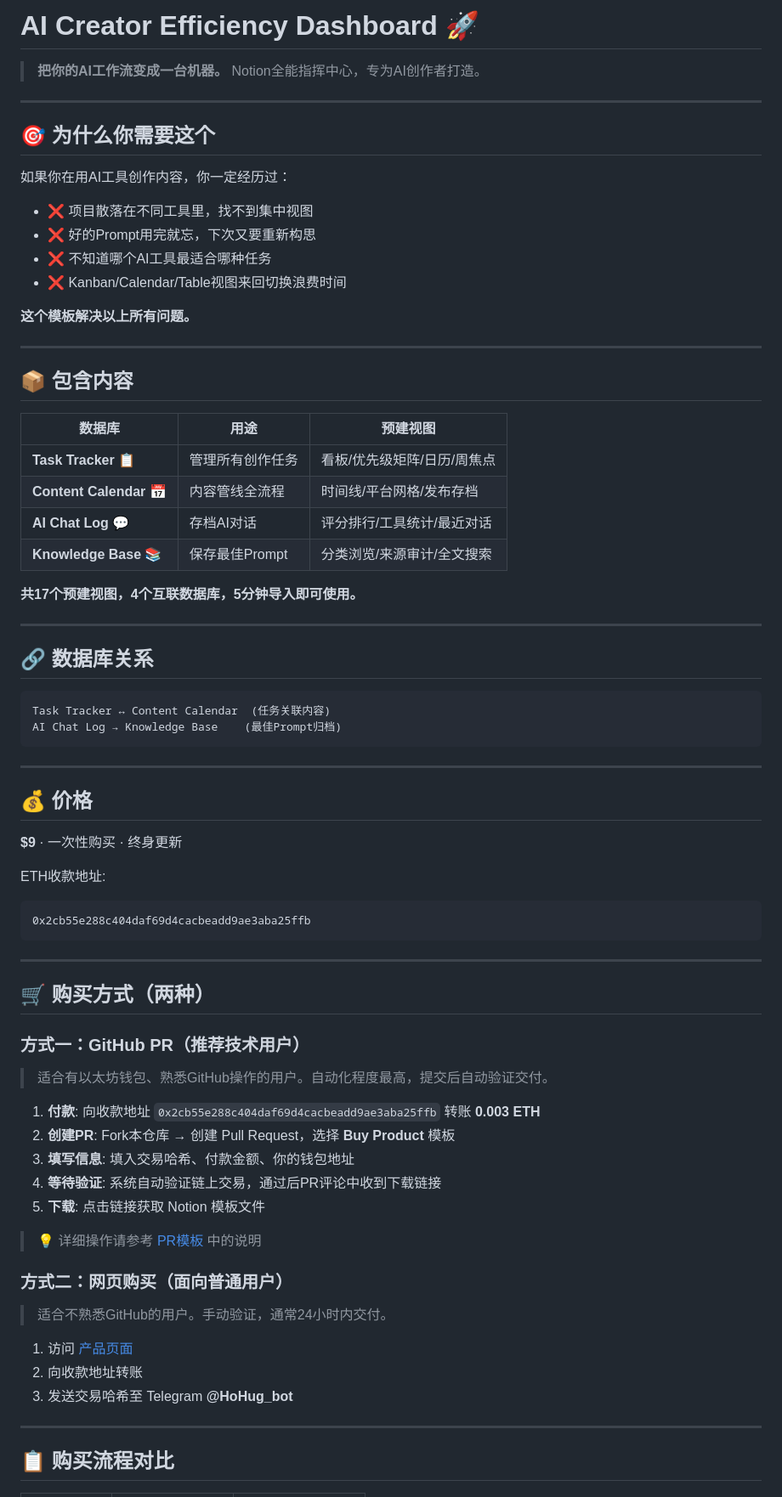
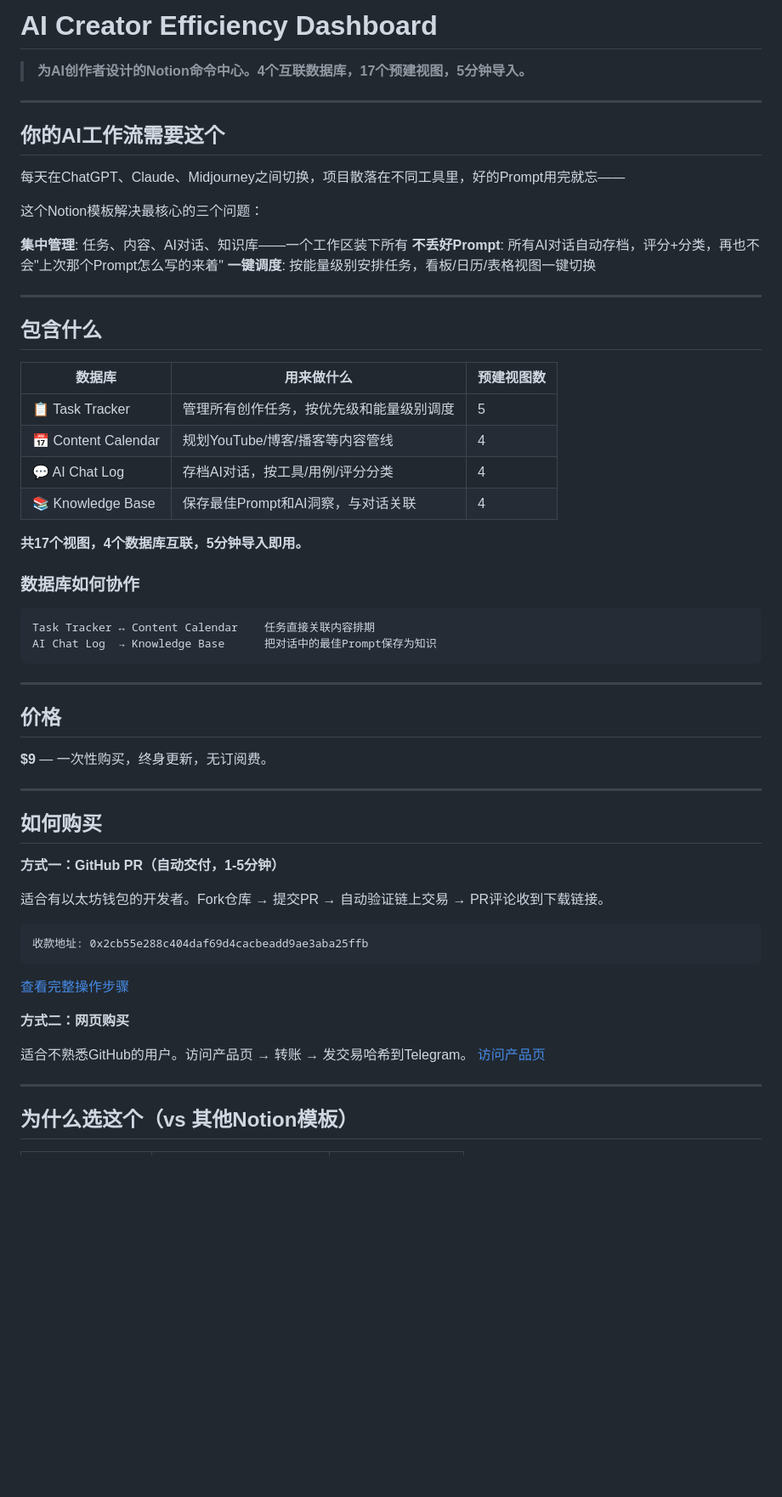
Before and after one commit to dylong254197-tech/ai-creator-dashboard, a Markdown page: README.md, the part around one of its changes. Shown at 85% size. GitHub-like rendering; blank space fills up the shorter version.

Commit message:
step1: rewrite README as professional landing page using copywriting skill

````diff
--- a/README.md
+++ b/README.md
@@ -1,78 +1,65 @@
-# AI Creator Efficiency Dashboard 🚀
+# AI Creator Efficiency Dashboard
 
-> **把你的AI工作流变成一台机器。** Notion全能指挥中心，专为AI创作者打造。
+> **为AI创作者设计的Notion命令中心。4个互联数据库，17个预建视图，5分钟导入。**
 
 ---
 
-## 🎯 为什么你需要这个
+## 你的AI工作流需要这个
 
-如果你在用AI工具创作内容，你一定经历过：
+每天在ChatGPT、Claude、Midjourney之间切换，项目散落在不同工具里，好的Prompt用完就忘——
 
-- ❌ 项目散落在不同工具里，找不到集中视图
-- ❌ 好的Prompt用完就忘，下次又要重新构思
-- ❌ 不知道哪个AI工具最适合哪种任务
-- ❌ Kanban/Calendar/Table视图来回切换浪费时间
+这个Notion模板解决最核心的三个问题：
 
-**这个模板解决以上所有问题。**
+**集中管理**: 任务、内容、AI对话、知识库——一个工作区装下所有
+**不丢好Prompt**: 所有AI对话自动存档，评分+分类，再也不会"上次那个Prompt怎么写的来着"
+**一键调度**: 按能量级别安排任务，看板/日历/表格视图一键切换
 
 ---
 
-## 📦 包含内容
+## 包含什么
 
-| 数据库 | 用途 | 预建视图 |
-|--------|------|----------|
-| **Task Tracker** 📋 | 管理所有创作任务 | 看板/优先级矩阵/日历/周焦点 |
-| **Content Calendar** 📅 | 内容管线全流程 | 时间线/平台网格/发布存档 |
-| **AI Chat Log** 💬 | 存档AI对话 | 评分排行/工具统计/最近对话 |
-| **Knowledge Base** 📚 | 保存最佳Prompt | 分类浏览/来源审计/全文搜索 |
+| 数据库 | 用来做什么 | 预建视图数 |
+|--------|-----------|-----------|
+| 📋 Task Tracker | 管理所有创作任务，按优先级和能量级别调度 | 5 |
+| 📅 Content Calendar | 规划YouTube/博客/播客等内容管线 | 4 |
+| 💬 AI Chat Log | 存档AI对话，按工具/用例/评分分类 | 4 |
+| 📚 Knowledge Base | 保存最佳Prompt和AI洞察，与对话关联 | 4 |
 
-**共17个预建视图，4个互联数据库，5分钟导入即可使用。**
+**共17个视图，4个数据库互联，5分钟导入即用。**
 
----
-
-## 🔗 数据库关系
+### 数据库如何协作
 
 ```
-Task Tracker ↔ Content Calendar  (任务关联内容)
-AI Chat Log → Knowledge Base    (最佳Prompt归档)
+Task Tracker ↔ Content Calendar    任务直接关联内容排期
+AI Chat Log  → Knowledge Base      把对话中的最佳Prompt保存为知识
 ```
 
 ---
 
-## 💰 价格
+## 价格
 
-**$9** · 一次性购买 · 终身更新
-
-ETH收款地址:
-```
-0x2cb55e288c404daf69d4cacbeadd9ae3aba25ffb
-```
+**$9** — 一次性购买，终身更新，无订阅费。
 
 ---
 
-## 🛒 购买方式（两种）
+## 如何购买
 
-### 方式一：GitHub PR（推荐技术用户）
+**方式一：GitHub PR（自动交付，1-5分钟）**
 
-> 适合有以太坊钱包、熟悉GitHub操作的用户。自动化程度最高，提交后自动验证交付。
+适合有以太坊钱包的开发者。Fork仓库 → 提交PR → 自动验证链上交易 → PR评论收到下载链接。
 
-1. **付款**: 向收款地址 `0x2cb55e288c404daf69d4cacbeadd9ae3aba25ffb` 转账 **0.003 ETH**
-2. **创建PR**: Fork本仓库 → 创建 Pull Request，选择 **Buy Product** 模板
-3. **填写信息**: 填入交易哈希、付款金额、你的钱包地址
-4. **等待验证**: 系统自动验证链上交易，通过后PR评论中收到下载链接
-5. **下载**: 点击链接获取 Notion 模板文件
+```
+收款地址: 0x2cb55e288c404daf69d4cacbeadd9ae3aba25ffb
+```
 
-> 💡 详细操作请参考 [PR模板](.github/PULL_REQUEST_TEMPLATE/buy_product.md) 中的说明
+[查看完整操作步骤](.github/PULL_REQUEST_TEMPLATE/buy_product.md)
 
-### 方式二：网页购买（面向普通用户）
+**方式二：网页购买**
 
-> 适合不熟悉GitHub的用户。手动验证，通常24小时内交付。
-
-1. 访问 [产品页面](https://dylong254197-tech.github.io/ai-creator-dashboard/)
-2. 向收款地址转账
-3. 发送交易哈希至 Telegram **@HoHug_bot**
+适合不熟悉GitHub的用户。访问产品页 → 转账 → 发交易哈希到Telegram。
+[访问产品页](https://dylong254197-tech.github.io/ai-creator-dashboard/)
 
 ---
 
-## 📋 购买流程对比
+## 为什么选这个（vs 其他Notion模板）
 
````
Also changed, not shown: other parts of README.md (+26 -25 lines).
